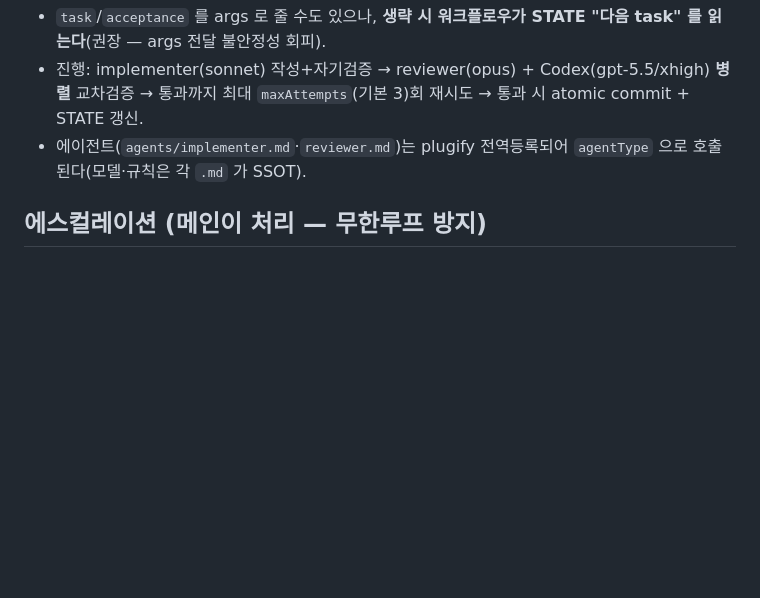
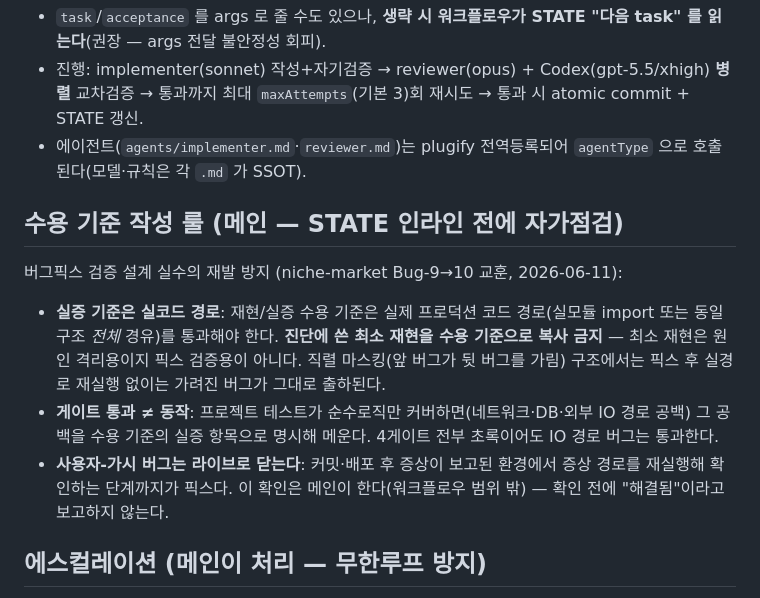
Before and after one commit to chanshin0/Plugify, a Markdown page: skills/spec-building/SKILL.md, the part around the change. Drawn GitHub-style; blank space fills up the shorter version.

Commit message:
fix(spec-building): 버그픽스 검증 설계 룰 — 실코드 경로 실증·라이브 닫기 (Bug-9→10 교훈)
메인의 수용 기준 작성 룰 신설(최소 재현 복사 금지·게이트≠동작·라이브 확인) +
reviewer 에 재현 실경로성 검증 항목 추가(근사 스크립트 실증이면 수용 기준에
적혀 있어도 issues). 직렬 마스킹 버그(UA 한글이 pinnedAgent all:true 버그를
가림)가 게이트 전부 초록인 채 출하된 사례에서.

Co-Authored-By: Claude Fable 5 <noreply@anthropic.com>

```diff
--- a/skills/spec-building/SKILL.md
+++ b/skills/spec-building/SKILL.md
@@ -20,6 +20,12 @@ Workflow({ scriptPath: "<이 스킬 디렉토리 절대경로>/workflow.mjs", ar
 - 진행: implementer(sonnet) 작성+자기검증 → reviewer(opus) + Codex(gpt-5.5/xhigh) **병렬** 교차검증 → 통과까지 최대 `maxAttempts`(기본 3)회 재시도 → 통과 시 atomic commit + STATE 갱신.
 - 에이전트(`agents/implementer.md`·`reviewer.md`)는 plugify 전역등록되어 `agentType` 으로 호출된다(모델·규칙은 각 `.md` 가 SSOT).
 
+## 수용 기준 작성 룰 (메인 — STATE 인라인 전에 자가점검)
+버그픽스 검증 설계 실수의 재발 방지 (niche-market Bug-9→10 교훈, 2026-06-11):
+- **실증 기준은 실코드 경로**: 재현/실증 수용 기준은 실제 프로덕션 코드 경로(실모듈 import 또는 동일 구조 *전체* 경유)를 통과해야 한다. **진단에 쓴 최소 재현을 수용 기준으로 복사 금지** — 최소 재현은 원인 격리용이지 픽스 검증용이 아니다. 직렬 마스킹(앞 버그가 뒷 버그를 가림) 구조에서는 픽스 후 실경로 재실행 없이는 가려진 버그가 그대로 출하된다.
+- **게이트 통과 ≠ 동작**: 프로젝트 테스트가 순수로직만 커버하면(네트워크·DB·외부 IO 경로 공백) 그 공백을 수용 기준의 실증 항목으로 명시해 메운다. 4게이트 전부 초록이어도 IO 경로 버그는 통과한다.
+- **사용자-가시 버그는 라이브로 닫는다**: 커밋·배포 후 증상이 보고된 환경에서 증상 경로를 재실행해 확인하는 단계까지가 픽스다. 이 확인은 메인이 한다(워크플로우 범위 밖) — 확인 전에 "해결됨"이라고 보고하지 않는다.
+
 ## 에스컬레이션 (메인이 처리 — 무한루프 방지)
 워크플로우 반환의 **`escalation !== null`** 이면 3회 미통과로 멈춘 것이다(커밋 안 됨). 메인이 `escalation.blockers`·`nextOptions` 를 보고 **전략을 바꿔 재투입**한다:
 - 수용 기준이 과하거나 모순 → STATE 수용 기준 조정 후 재실행
```
Also changed, not shown: 1 other file.
